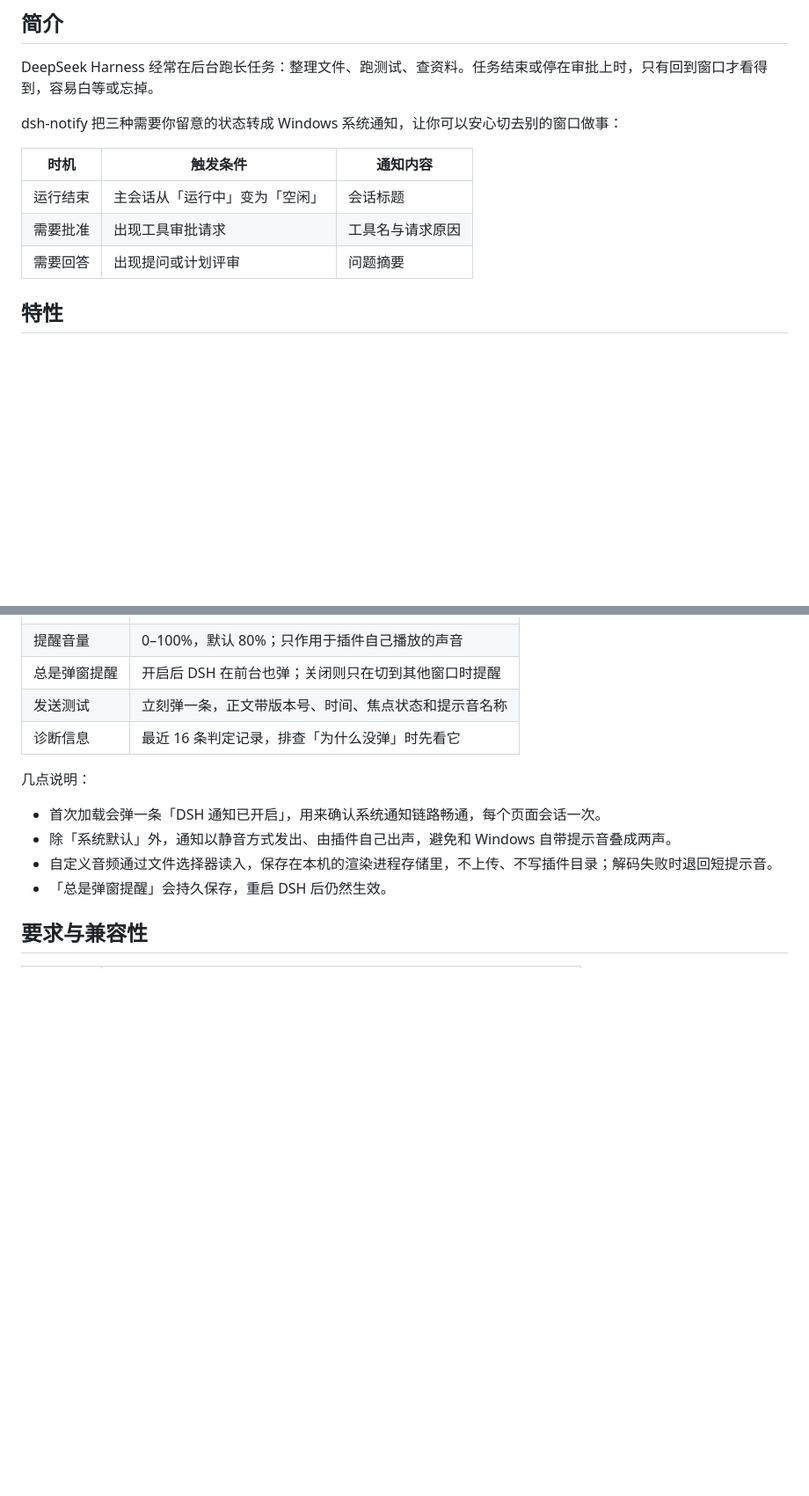
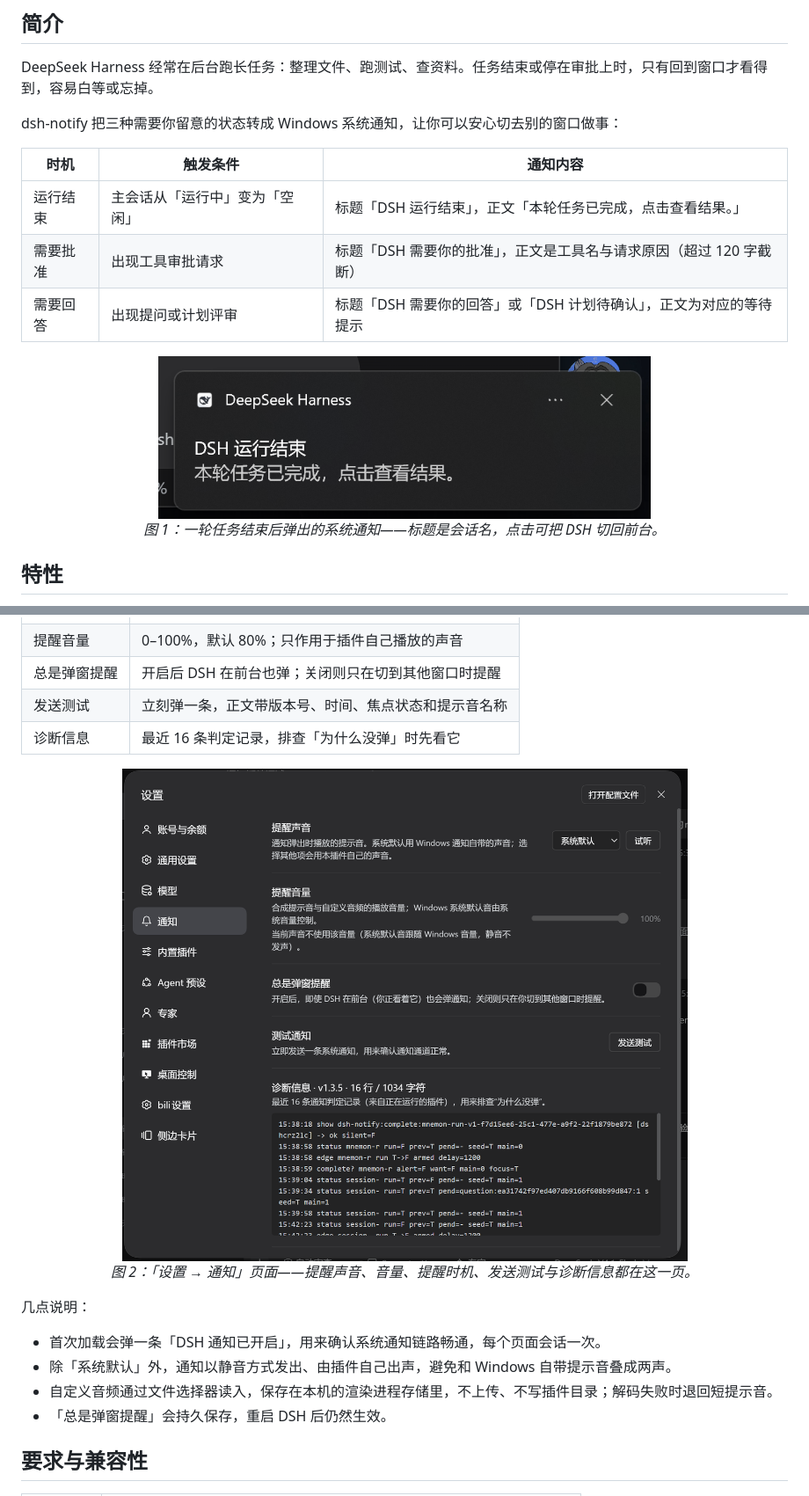
Before and after one commit to Teyvat0/dsh-notify, a Markdown page: README.md, 2 parts joined by grey strips. Shown at 88% size. GitHub-like rendering; pictures changed too: images/dsh-notify-settings.png (added), images/dsh-notify-toast.png (added); blank space fills up the shorter version.

Commit message:
docs: add toast and settings screenshots, correct notification copy table

```diff
--- a/README.md
+++ b/README.md
@@ -15,9 +15,15 @@ dsh-notify 把三种需要你留意的状态转成 Windows 系统通知，让你
 
 | 时机 | 触发条件 | 通知内容 |
 | --- | --- | --- |
-| 运行结束 | 主会话从「运行中」变为「空闲」 | 会话标题 |
-| 需要批准 | 出现工具审批请求 | 工具名与请求原因 |
-| 需要回答 | 出现提问或计划评审 | 问题摘要 |
+| 运行结束 | 主会话从「运行中」变为「空闲」 | 标题「DSH 运行结束」，正文「本轮任务已完成，点击查看结果。」 |
+| 需要批准 | 出现工具审批请求 | 标题「DSH 需要你的批准」，正文是工具名与请求原因（超过 120 字截断） |
+| 需要回答 | 出现提问或计划评审 | 标题「DSH 需要你的回答」或「DSH 计划待确认」，正文为对应的等待提示 |
+
+<p align="center">
+  <img src="images/dsh-notify-toast.png" alt="dsh-notify 在 Windows 上弹出的运行结束通知" width="560">
+  <br>
+  <em>图 1：一轮任务结束后弹出的系统通知——标题是会话名，点击可把 DSH 切回前台。</em>
+</p>
 
 ## 特性
 
@@ -64,6 +70,12 @@ git clone https://github.com/Teyvat0/dsh-notify.git
 | 总是弹窗提醒 | 开启后 DSH 在前台也弹；关闭则只在切到其他窗口时提醒 |
 | 发送测试 | 立刻弹一条，正文带版本号、时间、焦点状态和提示音名称 |
 | 诊断信息 | 最近 16 条判定记录，排查「为什么没弹」时先看它 |
+
+<p align="center">
+  <img src="images/dsh-notify-settings.png" alt="dsh-notify 的「设置 → 通知」页面" width="820">
+  <br>
+  <em>图 2：「设置 → 通知」页面——提醒声音、音量、提醒时机、发送测试与诊断信息都在这一页。</em>
+</p>
 
 几点说明：
 
```
